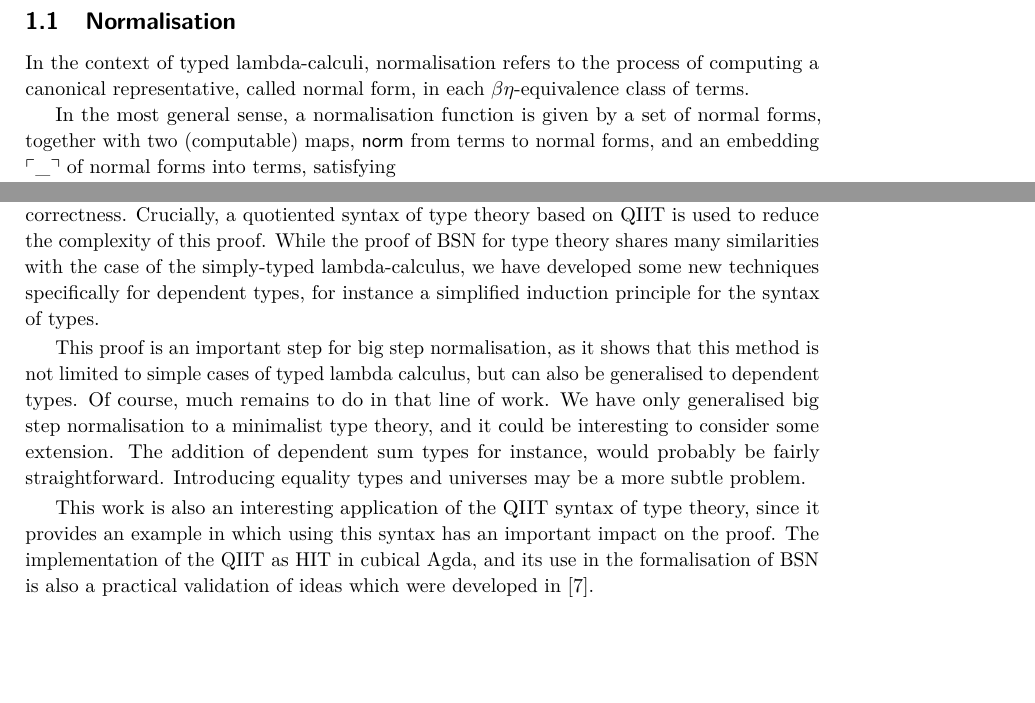
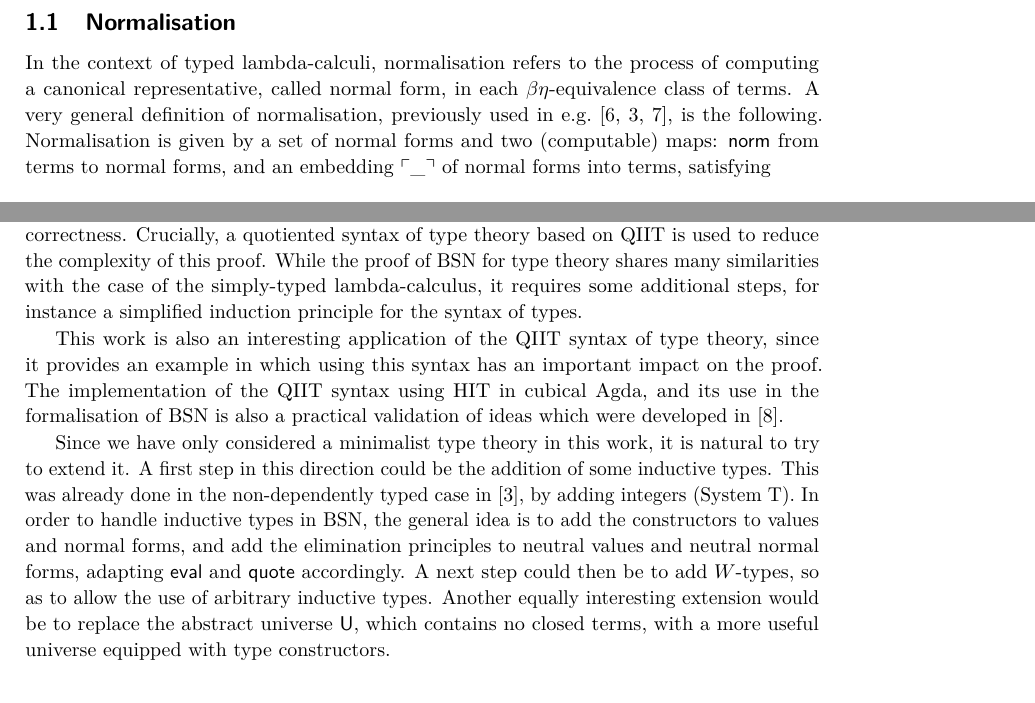
Before and after one commit to colingeniet/big-step-normalisation, a LaTeX paper (paper-TYPES/types.tex): two parts of pages 1 and 19 of 21 before the commit and two parts of pages 1 and 19 of 20 after it, joined at a grey line, cut so that both start at the same text, the shorter picture padded with empty space. Compiled offline with pdfLaTeX.

Commit message:
TYPES: Rework conclusion

```diff
--- a/paper-TYPES/types.tex
+++ b/paper-TYPES/types.tex
@@ -126,10 +126,13 @@
 In the context of typed lambda-calculi, normalisation refers to the process of
 computing a canonical representative, called normal form, in each
 $\beta\eta$-equivalence class of terms.
+A very general definition of normalisation, previously used in
+e.g.~\cite{altenkirch1995categorical,chapman2009bsn,kaposi2016normalisation},
+is the following.
+Normalisation is given by a set of normal forms and two (computable) maps:
+$\norm$ from terms to normal forms,
+and an embedding $\cul\_\cur$ of normal forms into terms, satisfying
 
-In the most general sense, a normalisation function is given by a set of normal
-forms, together with two (computable) maps, $\norm$ from terms to normal forms,
-and an embedding $\cul\_\cur$ of normal forms into terms, satisfying
 \begin{description}
 \item[soundness] If $u \Beq v$, then $\norm\ u = \norm\ v$
 \item[completeness\footnotemark] For every term $u$, $\cul \norm\ u \cur \Beq u$
@@ -1450,24 +1452,28 @@ We have formalised big step normalisation for a simple dependent type theory,
 and proved its correctness. Crucially, a quotiented syntax of type theory based
 on QIIT is used to reduce the complexity of this proof. While the proof of BSN
 for type theory shares many similarities with the case of the simply-typed
-lambda-calculus, we have developed some new techniques specifically for
-dependent types, for instance a simplified induction principle for the syntax
-of types.
-
-This proof is an important step for big step normalisation, as it shows that
-this method is not limited to simple cases of typed lambda calculus, but can
-also be generalised to dependent types. Of course, much remains to do in that
-line of work. We have only generalised big step normalisation to a minimalist
-type theory, and it could be interesting to consider some extension.
-The addition of dependent sum types for instance, would probably be fairly
-straightforward. Introducing equality types and universes may be a more subtle
-problem.
+lambda-calculus, it requires some additional steps, for instance a simplified
+induction principle for the syntax of types.
 
 This work is also an interesting application of the QIIT syntax of type theory,
 since it provides an example in which using this syntax has an important impact
-on the proof. The implementation of the QIIT as HIT in cubical Agda, and its use
-in the formalisation of BSN is also a practical validation of ideas which were
-developed in~\cite{kaposi2016type}.
+on the proof. The implementation of the QIIT syntax using HIT in cubical Agda,
+and its use in the formalisation of BSN is also a practical validation of
+ideas which were developed in~\cite{kaposi2016type}.
+
+Since we have only considered a minimalist type theory in this work, it is
+natural to try to extend it.
+A first step in this direction could be the addition of some inductive types.
+This was already done in the non-dependently typed case
+in~\cite{chapman2009bsn}, by adding integers (System T).
+In order to handle inductive types in BSN, the general idea is to add the
+constructors to values and normal forms, and add the elimination principles to
+neutral values and neutral normal forms, adapting $\eval$ and $\q$ accordingly.
+A next step could then be to add $W$-types, so as to allow the use of
+arbitrary inductive types.
+Another equally interesting extension would be to replace the abstract universe $\U$,
+which contains no closed terms, with a more useful universe equipped with type
+constructors.
 
 \bibliography{types.bib}
 \end{document}
```
Also changed, not shown: paper-TYPES/types.tex (3 more changed lines).
